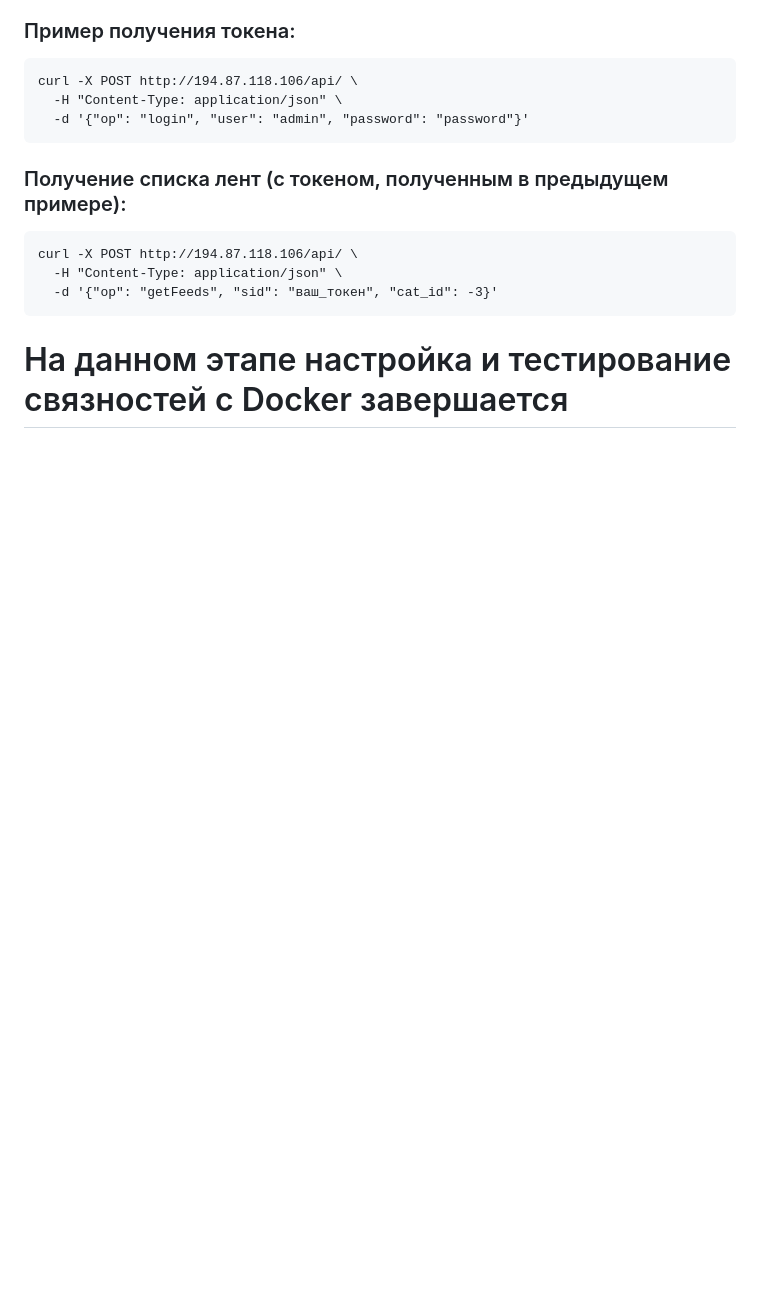
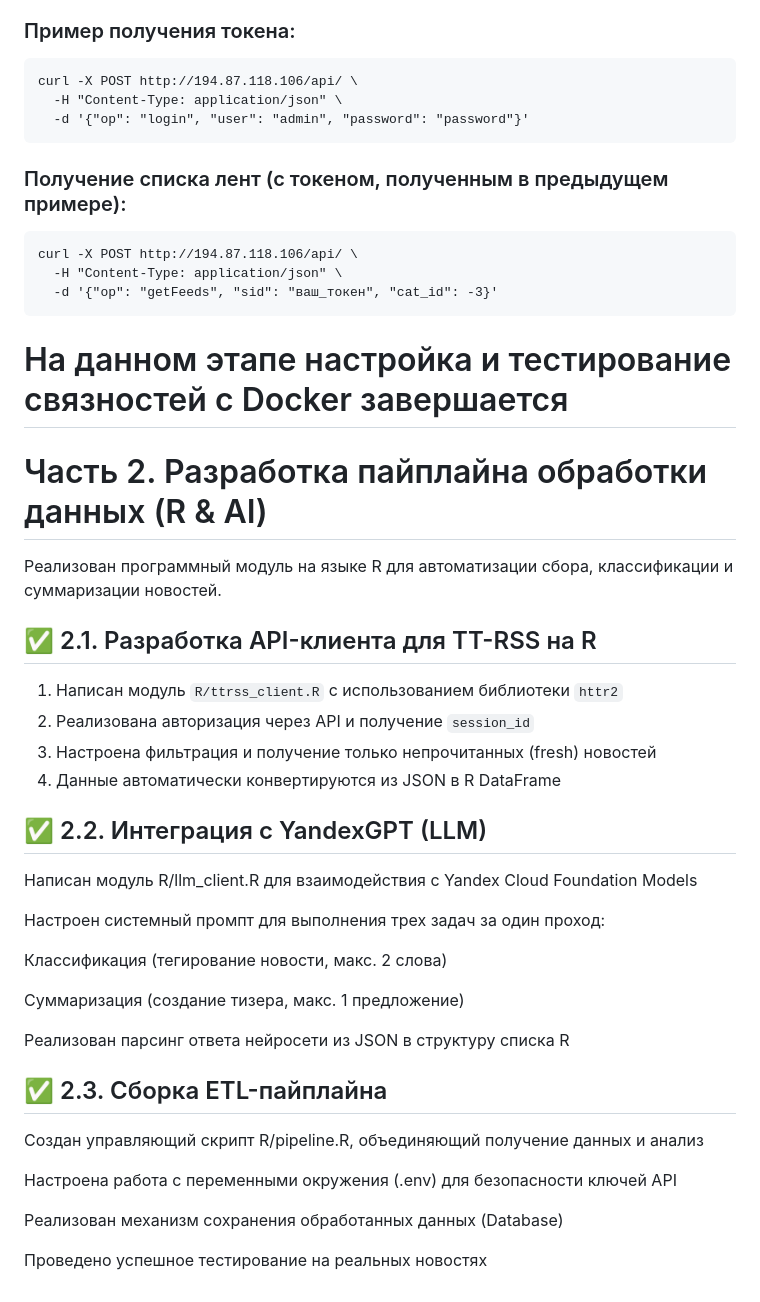
Before and after one commit to AIDA-22B0891/ttrss-deployment, a Markdown page: README.md, the part around the change. Rendered like a GitHub page; blank space fills up the shorter version.

````diff
--- a/README.md
+++ b/README.md
@@ -136,3 +136,34 @@ curl -X POST http://194.87.118.106/api/ \
 ```
 
 # На данном этапе настройка и тестирование связностей с Docker завершается
+
+# Часть 2. Разработка пайплайна обработки данных (R & AI)
+
+Реализован программный модуль на языке R для автоматизации сбора, классификации и суммаризации новостей.
+
+## ✅ 2.1. Разработка API-клиента для TT-RSS на R
+
+1) Написан модуль `R/ttrss_client.R` с использованием библиотеки `httr2`
+2) Реализована авторизация через API и получение `session_id`
+3) Настроена фильтрация и получение только непрочитанных (fresh) новостей
+4) Данные автоматически конвертируются из JSON в R DataFrame
+
+## ✅ 2.2. Интеграция с YandexGPT (LLM)
+Написан модуль R/llm_client.R для взаимодействия с Yandex Cloud Foundation Models
+
+Настроен системный промпт для выполнения трех задач за один проход:
+
+Классификация (тегирование новости, макс. 2 слова)
+
+Суммаризация (создание тизера, макс. 1 предложение)
+
+Реализован парсинг ответа нейросети из JSON в структуру списка R
+
+## ✅ 2.3. Сборка ETL-пайплайна
+Создан управляющий скрипт R/pipeline.R, объединяющий получение данных и анализ
+
+Настроена работа с переменными окружения (.env) для безопасности ключей API
+
+Реализован механизм сохранения обработанных данных (Database)
+
+Проведено успешное тестирование на реальных новостях
````
